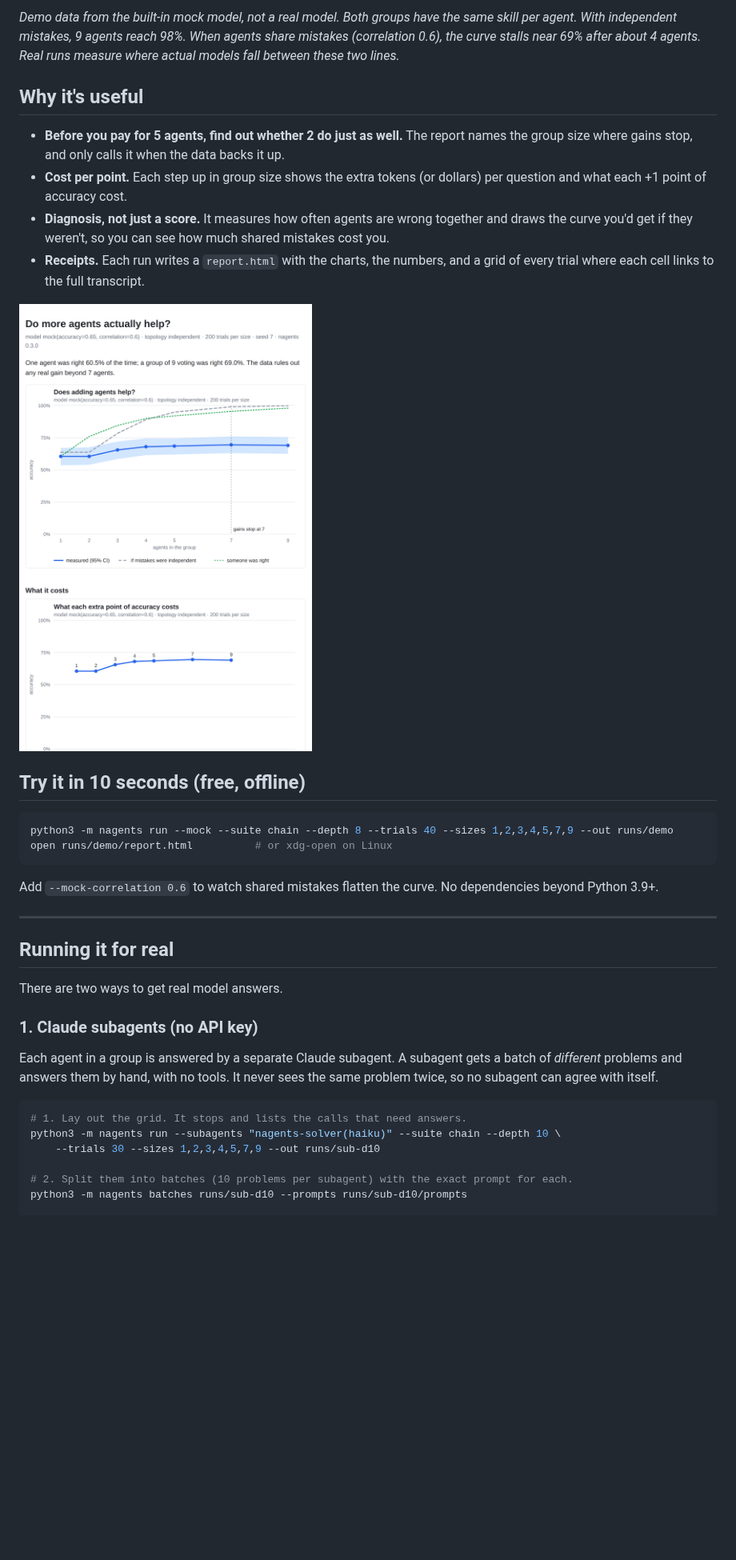
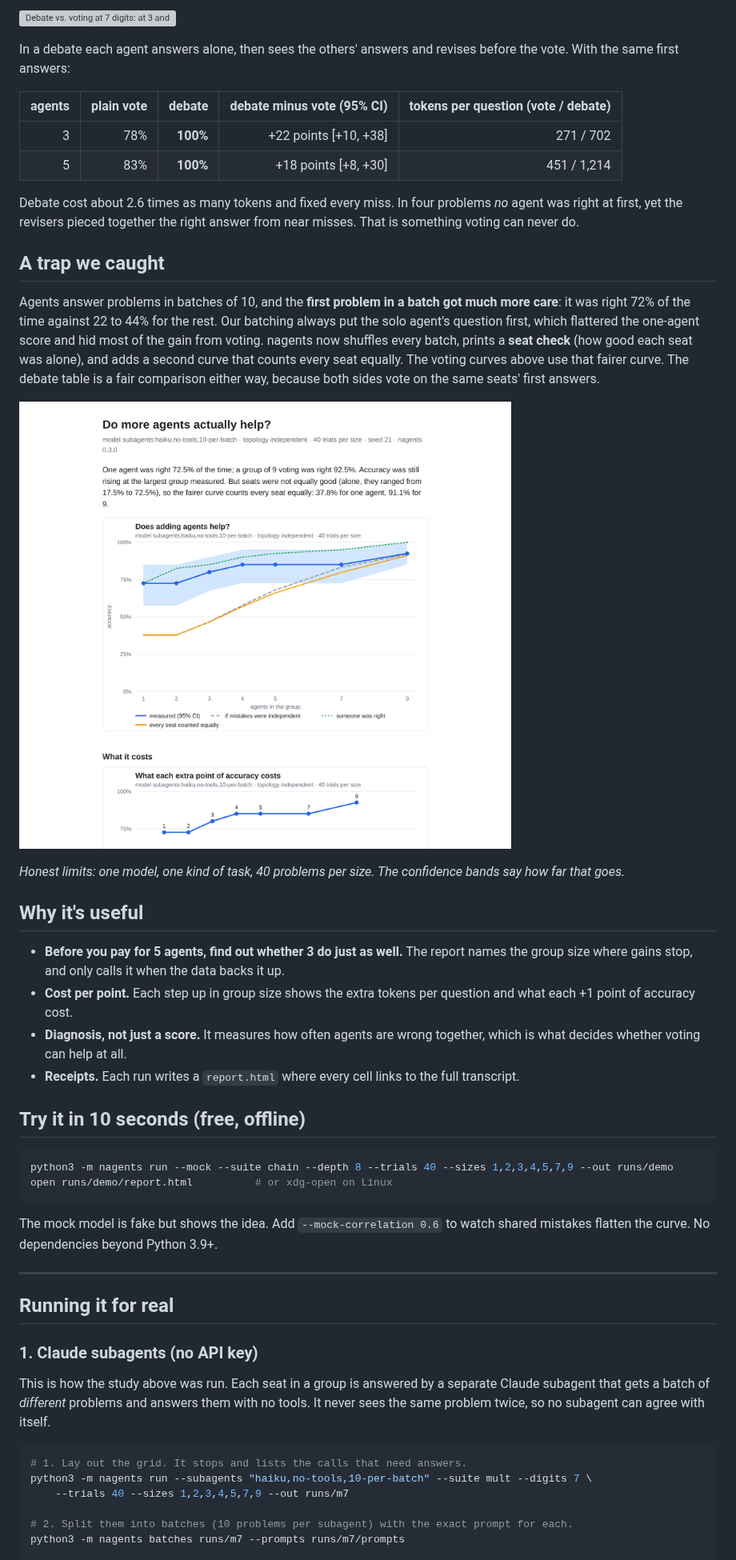
Before and after one commit to ydarwish1/nagents, a Markdown page: README.md, the part around one of its changes. Shown at 80% size. GitHub-like rendering; pictures changed too: docs/img/study-report.png (added); blank space fills up the shorter version; grey boxes are pictures that could not be loaded.

````diff
--- a/README.md
+++ b/README.md
@@ -25,23 +35,43 @@ adds more votes for that wrong number.
 
-*Demo data from the built-in mock model, not a real model. Both groups have
-the same skill per agent. With independent mistakes, 9 agents reach 98%.
-When agents share mistakes (correlation 0.6), the curve stalls near 69%
-after about 4 agents. Real runs measure where actual models fall between
-these two lines.*
+![Debate vs. voting at 7 digits: at 3 and 5 agents, debate got all 40 problems right; plain voting got 78% and 83%](docs/img/study-debate.svg)
+
+In a debate each agent answers alone, then sees the others' answers and
+revises before the vote. With the same first answers:
+
+| agents | plain vote | debate | debate minus vote (95% CI) | tokens per question (vote / debate) |
+|---:|---:|---:|---:|---:|
+| 3 | 78% | **100%** | +22 points [+10, +38] | 271 / 702 |
+| 5 | 83% | **100%** | +18 points [+8, +30] | 451 / 1,214 |
+
+Debate cost about 2.6 times as many tokens and fixed every miss. In four
+problems *no* agent was right at first, yet the revisers pieced together the
+right answer from near misses. That is something voting can never do.
+
+## A trap we caught
+
+Agents answer problems in batches of 10, and the **first problem in a batch
+got much more care**: it was right 72% of the time against 22 to 44% for the
+rest. Our batching always put the solo agent's question first, which
+flattered the one-agent score and hid most of the gain from voting. nagents
+now shuffles every batch, prints a **seat check** (how good each seat was
+alone), and adds a second curve that counts every seat equally. The voting
+curves above use that fairer curve. The debate table is a fair comparison
+either way, because both sides vote on the same seats' first answers.
+
+![A real report.html from the 8-digit run: headline, the seat-order curve against the every-seat-equal curve, and the cost chart](docs/img/study-report.png)
+
+*Honest limits: one model, one kind of task, 40 problems per size. The
+confidence bands say how far that goes.*
 
 ## Why it's useful
 
-- **Before you pay for 5 agents, find out whether 2 do just as well.** The report
+- **Before you pay for 5 agents, find out whether 3 do just as well.** The report
   names the group size where gains stop, and only calls it when the data backs it up.
-- **Cost per point.** Each step up in group size shows the extra tokens (or dollars)
-  per question and what each +1 point of accuracy cost.
-- **Diagnosis, not just a score.** It measures how often agents are wrong together
-  and draws the curve you'd get if they weren't, so you can see how much
-  shared mistakes cost you.
-- **Receipts.** Each run writes a `report.html` with the charts, the numbers, and
-  a grid of every trial where each cell links to the full transcript.
-
-![Screenshot of report.html: headline sentence, accuracy chart with confidence band, independence reference and "someone was right" ceiling, then the cost chart](docs/img/demo-report.png)
+- **Cost per point.** Each step up in group size shows the extra tokens per question
+  and what each +1 point of accuracy cost.
+- **Diagnosis, not just a score.** It measures how often agents are wrong together,
+  which is what decides whether voting can help at all.
+- **Receipts.** Each run writes a `report.html` where every cell links to the full transcript.
 
 ## Try it in 10 seconds (free, offline)
 
@@ -50,28 +80,27 @@ python3 -m nagents run --mock --suite chain --depth 8 --trials 40 --sizes 1,2,3,
 open runs/demo/report.html          # or xdg-open on Linux
 ```
 
-Add `--mock-correlation 0.6` to watch shared mistakes flatten the curve.
-No dependencies beyond Python 3.9+.
+The mock model is fake but shows the idea. Add `--mock-correlation 0.6` to
+watch shared mistakes flatten the curve. No dependencies beyond Python 3.9+.
 
 ---
 
 ## Running it for real
 
-There are two ways to get real model answers.
-
 ### 1. Claude subagents (no API key)
 
-Each agent in a group is answered by a separate Claude subagent. A subagent
-gets a batch of *different* problems and answers them by hand, with no tools.
-It never sees the same problem twice, so no subagent can agree with itself.
+This is how the study above was run. Each seat in a group is answered by a
+separate Claude subagent that gets a batch of *different* problems and answers
+them with no tools. It never sees the same problem twice, so no subagent can
+agree with itself.
 
 ```bash
 # 1. Lay out the grid. It stops and lists the calls that need answers.
-python3 -m nagents run --subagents "nagents-solver(haiku)" --suite chain --depth 10 \
-    --trials 30 --sizes 1,2,3,4,5,7,9 --out runs/sub-d10
+python3 -m nagents run --subagents "haiku,no-tools,10-per-batch" --suite mult --digits 7 \
+    --trials 40 --sizes 1,2,3,4,5,7,9 --out runs/m7
 
 # 2. Split them into batches (10 problems per subagent) with the exact prompt for each.
-python3 -m nagents batches runs/sub-d10 --prompts runs/sub-d10/prompts
+python3 -m nagents batches runs/m7 --prompts runs/m7/prompts
 
 # 3. Give each prompts/bXXX.txt to one subagent (the nagents-solver agent in
 #    .claude/agents/), save each reply to a file, then store the answers:
````
Also changed, not shown: other parts of README.md (+61 -40 lines), .claude/agents/nagents-solver.md (+12 -8 lines), SPEC.md (+27 -0 lines), 13 other files.
